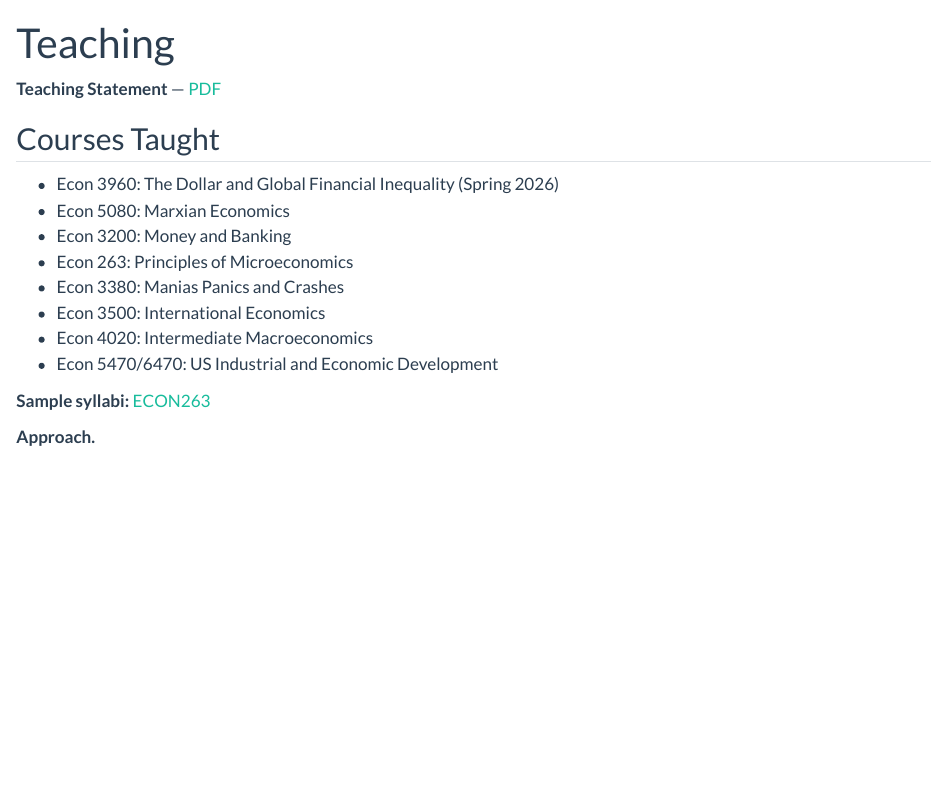
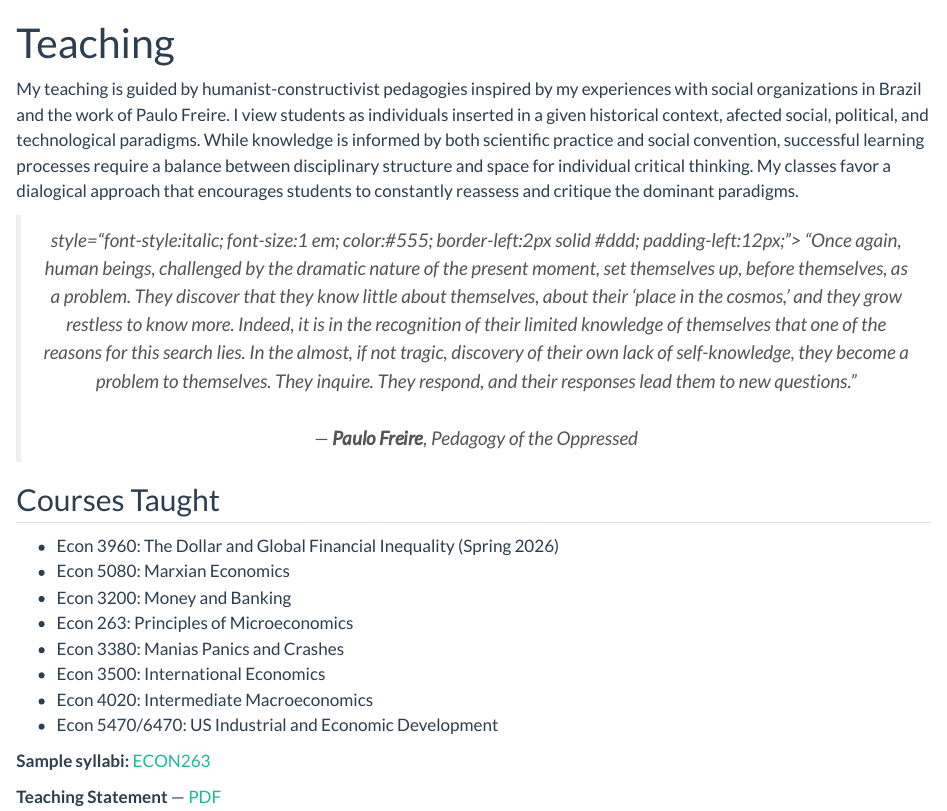
Before and after one commit to patrickahallan-commits/patrickahallan-commits.github.io, a Quarto document (teaching.qmd): the page in a window 1100 px wide, from its top. Rendered offline with R 4.5, knitr and Pandoc in place of Quarto, with nearby package versions.

Commit message:
Update teaching.qmd

```diff
--- a/teaching.qmd
+++ b/teaching.qmd
@@ -2,7 +2,22 @@
 title: "Teaching"
 ---
 
-**Teaching Statement** — [PDF](files/Teaching_Statement.pdf)
+My teaching is guided by humanist-constructivist pedagogies inspired by my experiences with social organizations in Brazil and the work of Paulo Freire. I view students as individuals inserted in a given historical context, afected social, political, and technological paradigms. While knowledge is informed by both scientific practice and social convention, successful learning processes require a balance between disciplinary structure and space for individual critical thinking. My classes favor a dialogical approach that encourages students to constantly reassess and critique the dominant paradigms.
+
+  </p>
+
+
+  <blockquote style="text-align:center; font-style:italic; color:#555;">
+       style="font-style:italic; font-size:1 em; color:#555; border-left:2px solid #ddd; padding-left:12px;">
+    “Once again, human beings, challenged by the dramatic nature of the present moment,
+    set themselves up, before themselves, as a problem. They discover that they know
+    little about themselves, about their ‘place in the cosmos,’ and they grow restless
+    to know more. Indeed, it is in the recognition of their limited knowledge of themselves
+    that one of the reasons for this search lies. In the almost, if not tragic, discovery
+    of their own lack of self-knowledge, they become a problem to themselves.
+    They inquire. They respond, and their responses lead them to new questions.”
+    <br>— <strong>Paulo Freire</strong>, <em>Pedagogy of the Oppressed</em>
+</blockquote>
 
 ## Courses Taught
 
@@ -17,4 +32,4 @@ title: "Teaching"
 
 **Sample syllabi:** [ECON263](files/Econ%263%20-%20Syllabus%20Spring%202025%20(3).pdf)
 
-**Approach.**
+**Teaching Statement** — [PDF](files/Teaching_Statement.pdf)
```
